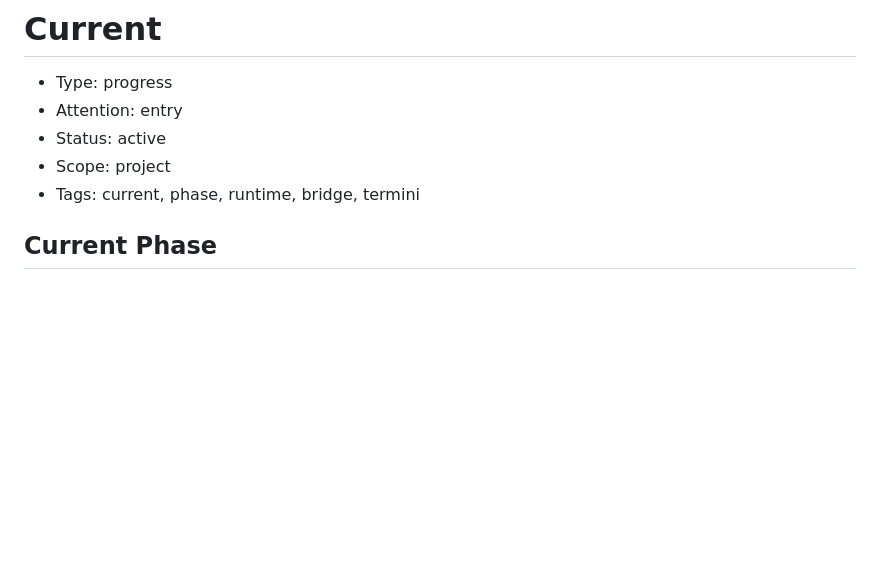
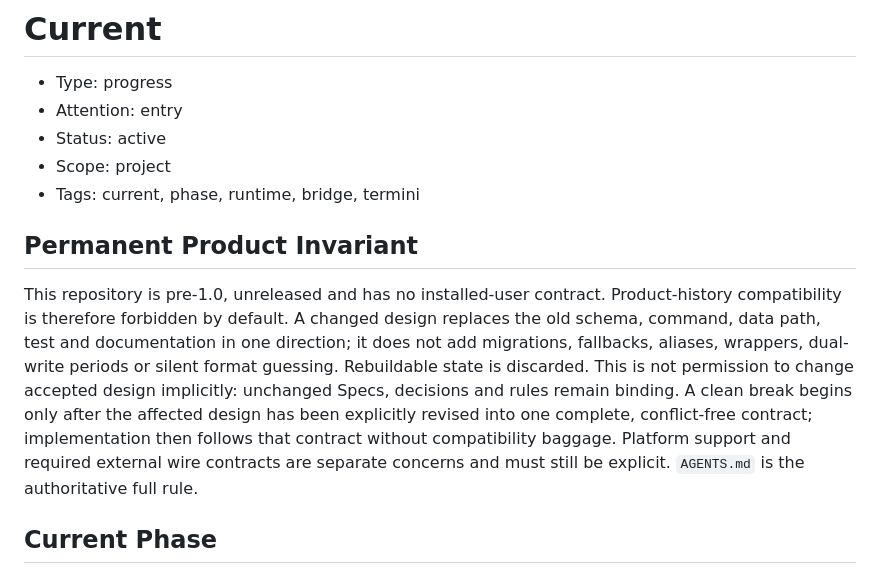
Before and after one commit to liuchong/chat.el, a Markdown page: .agents/00-entry/current.md, the part around the change. Drawn GitHub-style; blank space fills up the shorter version.

```diff
--- a/.agents/00-entry/current.md
+++ b/.agents/00-entry/current.md
@@ -5,6 +5,20 @@
 - Status: active
 - Scope: project
 - Tags: current, phase, runtime, bridge, termini
+
+## Permanent Product Invariant
+
+This repository is pre-1.0, unreleased and has no installed-user contract.
+Product-history compatibility is therefore forbidden by default. A changed
+design replaces the old schema, command, data path, test and documentation in
+one direction; it does not add migrations, fallbacks, aliases, wrappers,
+dual-write periods or silent format guessing. Rebuildable state is discarded.
+This is not permission to change accepted design implicitly: unchanged Specs,
+decisions and rules remain binding. A clean break begins only after the affected
+design has been explicitly revised into one complete, conflict-free contract;
+implementation then follows that contract without compatibility baggage.
+Platform support and required external wire contracts are separate concerns and
+must still be explicit. `AGENTS.md` is the authoritative full rule.
 
 ## Current Phase
 
```
Also changed, not shown: AGENTS.md (+34 -1 lines), 1 other file.
